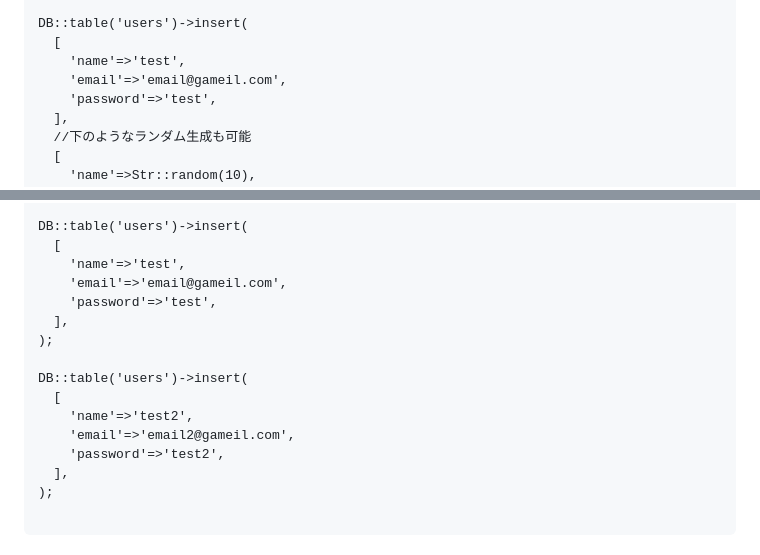
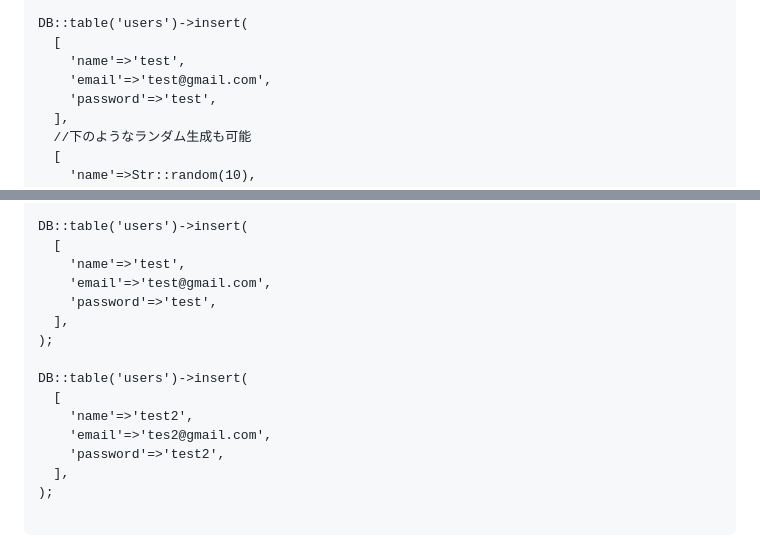
Before and after one commit to tm-qc/minememo, a Markdown page: src/posts/laravel6_memo.md, 2 parts joined by grey strips. GitHub-like rendering.

Commit message:
seeder修正3

```diff
--- a/src/posts/laravel6_memo.md
+++ b/src/posts/laravel6_memo.md
@@ -285,7 +285,7 @@ use Illuminate\Support\Facades\DB;
 DB::table('users')->insert(
   [
     'name'=>'test',
-    'email'=>'email@gameil.com',
+    'email'=>'test@gmail.com',
     'password'=>'test',
   ],
   //下のようなランダム生成も可能
@@ -308,7 +308,7 @@ use Illuminate\Support\Facades\DB;
 DB::table('users')->insert(
   [
     'name'=>'test',
-    'email'=>'email@gameil.com',
+    'email'=>'test@gmail.com',
     'password'=>'test',
   ],
 );
@@ -316,7 +316,7 @@ DB::table('users')->insert(
 DB::table('users')->insert(
   [
     'name'=>'test2',
-    'email'=>'email2@gameil.com',
+    'email'=>'tes2@gmail.com',
     'password'=>'test2',
   ],
 );
```
